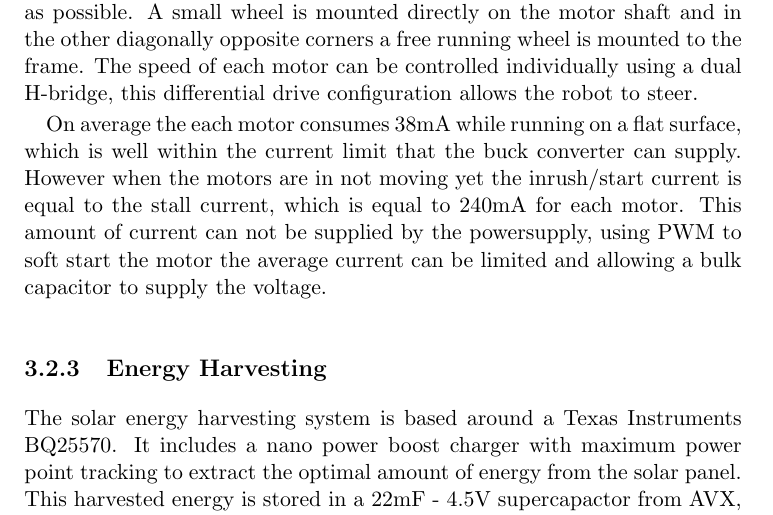
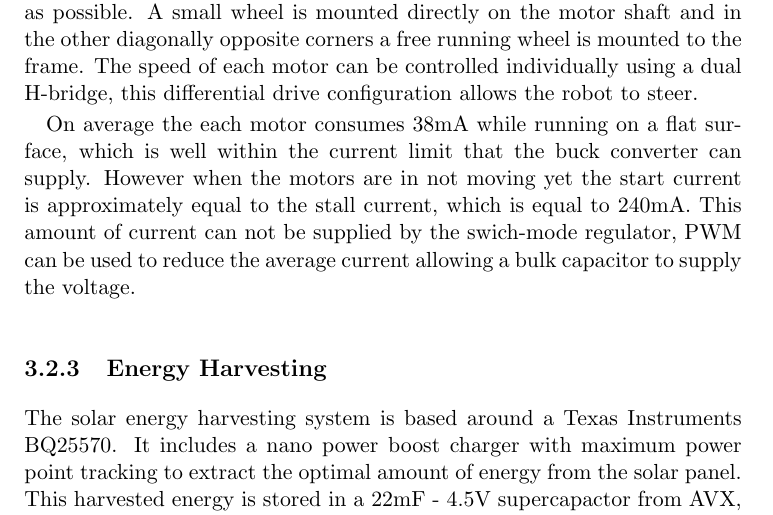
Before and after one commit to amjadmajid/ipRobot, a LaTeX thesis (Latex/Thesis/thesis.tex, which reads Latex/Thesis/chapters/robot_design.tex): part of page 20 of 29, cut so that both start at the same text. Compiled offline with pdfLaTeX.

Commit message:
Update latex

```diff
--- a/Latex/Thesis/chapters/robot_design.tex
+++ b/Latex/Thesis/chapters/robot_design.tex
@@ -43,8 +43,8 @@ The speed of each motor can be controlled individually using a dual H-bridge, th
 
 %The buck converter is can only supply 110mA of current.
 On average the each motor consumes 38mA while running on a flat surface, which is well within the current limit that the buck converter can supply.
-However when the motors are in not moving yet the inrush/start current is equal to the stall current, which is equal to 240mA for each motor.
-This amount of current can not be supplied by the powersupply, using PWM to soft start the motor the average current can be limited and allowing a bulk capacitor to supply the voltage.
+However when the motors are in not moving yet the start current is approximately equal to the stall current, which is equal to 240mA.
+This amount of current can not be supplied by the swich-mode regulator, PWM can be used to reduce the average current allowing a bulk capacitor to supply the voltage.
 
 \subsection{Energy Harvesting}
 \label{subsec:energy_harvesting}
```
Also changed, not shown: Latex/Thesis/chapters/robot_design.tex (7 more changed lines).
